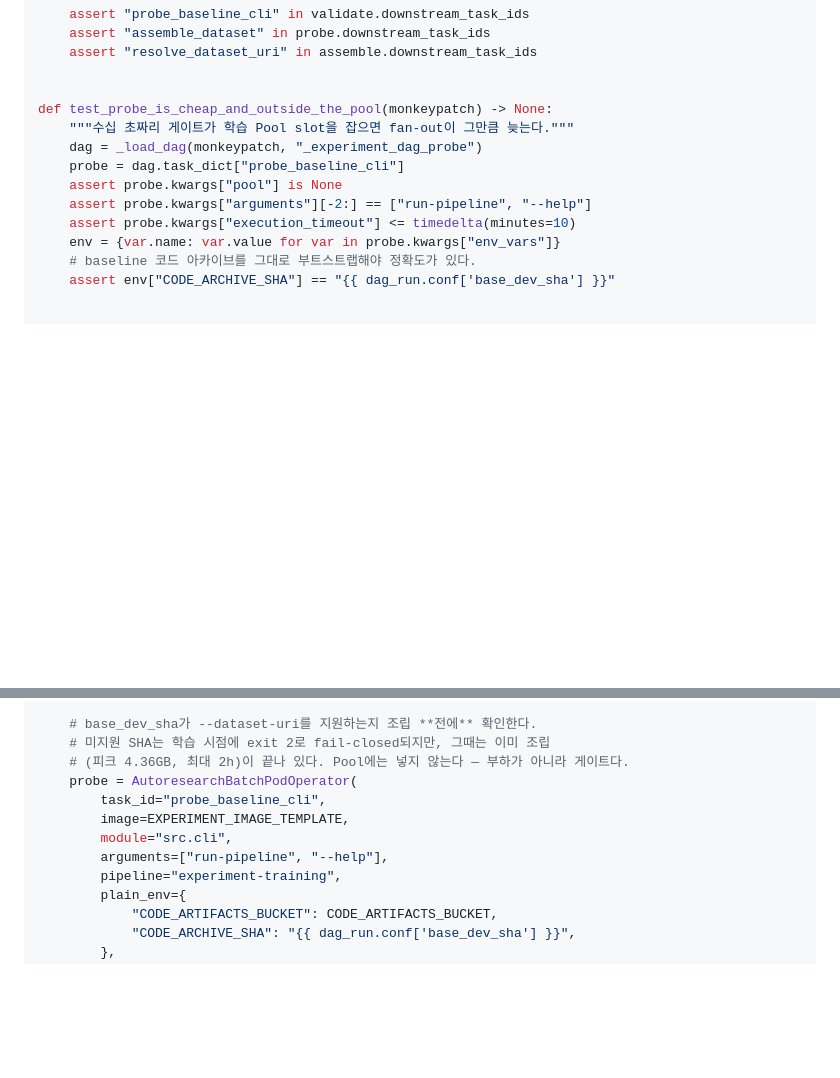
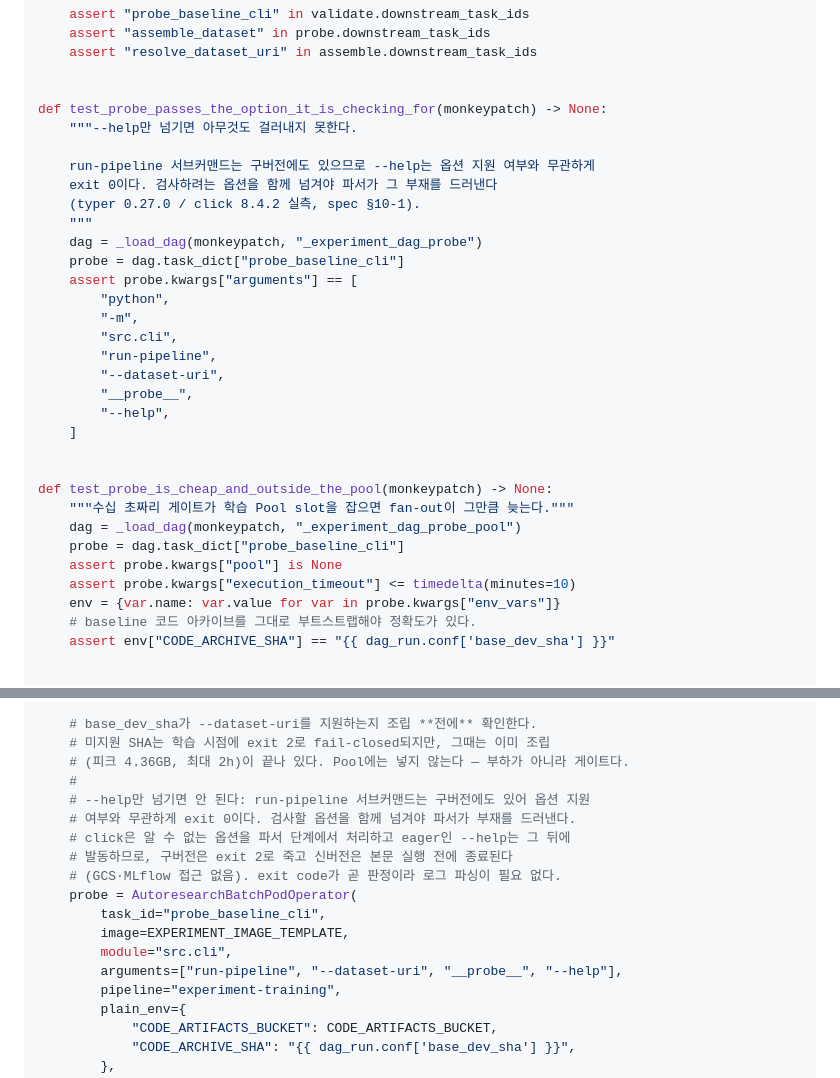
Before and after one commit to SKYAHO/Autoresearch-airflow, a Markdown page: docs/plans/2026-08-06-experiment-offline-training-dag.md, 2 parts joined by grey strips. GitHub-like rendering; blank space fills up the shorter version.

```diff
--- a/docs/plans/2026-08-06-experiment-offline-training-dag.md
+++ b/docs/plans/2026-08-06-experiment-offline-training-dag.md
@@ -873,12 +873,31 @@ def test_leading_tasks_are_ordered(monkeypatch) -> None:
     assert "resolve_dataset_uri" in assemble.downstream_task_ids
 
 
+def test_probe_passes_the_option_it_is_checking_for(monkeypatch) -> None:
+    """--help만 넘기면 아무것도 걸러내지 못한다.
+
+    run-pipeline 서브커맨드는 구버전에도 있으므로 --help는 옵션 지원 여부와 무관하게
+    exit 0이다. 검사하려는 옵션을 함께 넘겨야 파서가 그 부재를 드러낸다
+    (typer 0.27.0 / click 8.4.2 실측, spec §10-1).
+    """
+    dag = _load_dag(monkeypatch, "_experiment_dag_probe")
+    probe = dag.task_dict["probe_baseline_cli"]
+    assert probe.kwargs["arguments"] == [
+        "python",
+        "-m",
+        "src.cli",
+        "run-pipeline",
+        "--dataset-uri",
+        "__probe__",
+        "--help",
+    ]
+
+
 def test_probe_is_cheap_and_outside_the_pool(monkeypatch) -> None:
     """수십 초짜리 게이트가 학습 Pool slot을 잡으면 fan-out이 그만큼 늦는다."""
-    dag = _load_dag(monkeypatch, "_experiment_dag_probe")
+    dag = _load_dag(monkeypatch, "_experiment_dag_probe_pool")
     probe = dag.task_dict["probe_baseline_cli"]
     assert probe.kwargs["pool"] is None
-    assert probe.kwargs["arguments"][-2:] == ["run-pipeline", "--help"]
     assert probe.kwargs["execution_timeout"] <= timedelta(minutes=10)
     env = {var.name: var.value for var in probe.kwargs["env_vars"]}
     # baseline 코드 아카이브를 그대로 부트스트랩해야 정확도가 있다.
@@ -1012,11 +1031,17 @@ with DAG(
     # base_dev_sha가 --dataset-uri를 지원하는지 조립 **전에** 확인한다.
     # 미지원 SHA는 학습 시점에 exit 2로 fail-closed되지만, 그때는 이미 조립
     # (피크 4.36GB, 최대 2h)이 끝나 있다. Pool에는 넣지 않는다 — 부하가 아니라 게이트다.
+    #
+    # --help만 넘기면 안 된다: run-pipeline 서브커맨드는 구버전에도 있어 옵션 지원
+    # 여부와 무관하게 exit 0이다. 검사할 옵션을 함께 넘겨야 파서가 부재를 드러낸다.
+    # click은 알 수 없는 옵션을 파서 단계에서 처리하고 eager인 --help는 그 뒤에
+    # 발동하므로, 구버전은 exit 2로 죽고 신버전은 본문 실행 전에 종료된다
+    # (GCS·MLflow 접근 없음). exit code가 곧 판정이라 로그 파싱이 필요 없다.
     probe = AutoresearchBatchPodOperator(
         task_id="probe_baseline_cli",
         image=EXPERIMENT_IMAGE_TEMPLATE,
         module="src.cli",
-        arguments=["run-pipeline", "--help"],
+        arguments=["run-pipeline", "--dataset-uri", "__probe__", "--help"],
         pipeline="experiment-training",
         plain_env={
             "CODE_ARTIFACTS_BUCKET": CODE_ARTIFACTS_BUCKET,
```
Also changed, not shown: docs/specs/2026-08-06-experiment-offline-training-dag.md (+22 -2 lines).
